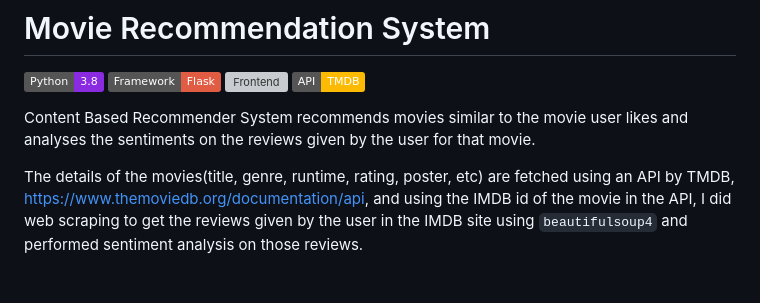
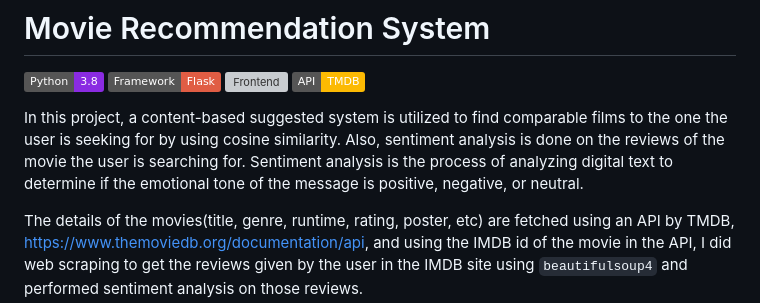
Before and after one commit to Adi23bhandari/Movie_Recommendation_System, a Markdown page: README.md, the part around one of its changes. Drawn GitHub-style; badges without logos; blank space fills up the shorter version; grey boxes are pictures that could not be loaded.

```diff
--- a/README.md
+++ b/README.md
@@ -6,7 +6,8 @@
 ![API](https://img.shields.io/badge/API-TMDB-fcba03)
 
 
-Content Based Recommender System recommends movies similar to the movie user likes and analyses the sentiments on the reviews given by the user for that movie.
+In this project, a content-based suggested system is utilized to find comparable films to the one the user is seeking for by using cosine similarity.
+Also, sentiment analysis is done on the reviews of the movie the user is searching for. Sentiment analysis is the process of analyzing digital text to determine if the emotional tone of the message is positive, negative, or neutral.
 
 The details of the movies(title, genre, runtime, rating, poster, etc) are fetched using an API by TMDB, https://www.themoviedb.org/documentation/api, and using the IMDB id of the movie in the API, I did web scraping to get the reviews given by the user in the IMDB site using `beautifulsoup4` and performed sentiment analysis on those reviews.
 
```
Also changed, not shown: other parts of README.md (+24 -2 lines).
